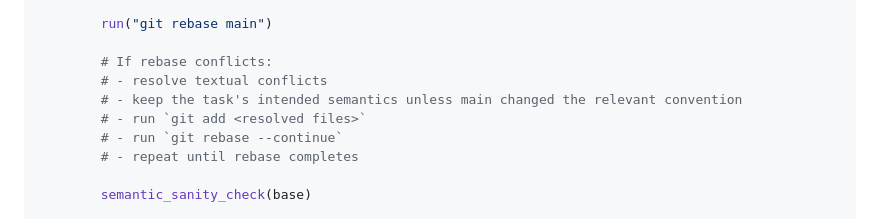
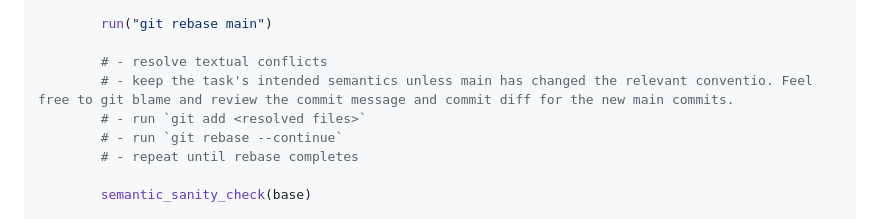
Before and after one commit to weld-and-arrow/weld-and-arrow-site, a Markdown page: AGENTS.md, the part around one of its changes. Drawn GitHub-style.

Commit message:
agent note

```diff
--- a/AGENTS.md
+++ b/AGENTS.md
@@ -38,9 +38,8 @@ def task_worktree_to_main():
 
         run("git rebase main")
 
-        # If rebase conflicts:
         # - resolve textual conflicts
-        # - keep the task's intended semantics unless main changed the relevant convention
+        # - keep the task's intended semantics unless main has changed the relevant conventio. Feel free to git blame and review the commit message and commit diff for the new main commits.
         # - run `git add <resolved files>`
         # - run `git rebase --continue`
         # - repeat until rebase completes
```
Also changed, not shown: other parts of AGENTS.md (+1 -1 lines).
